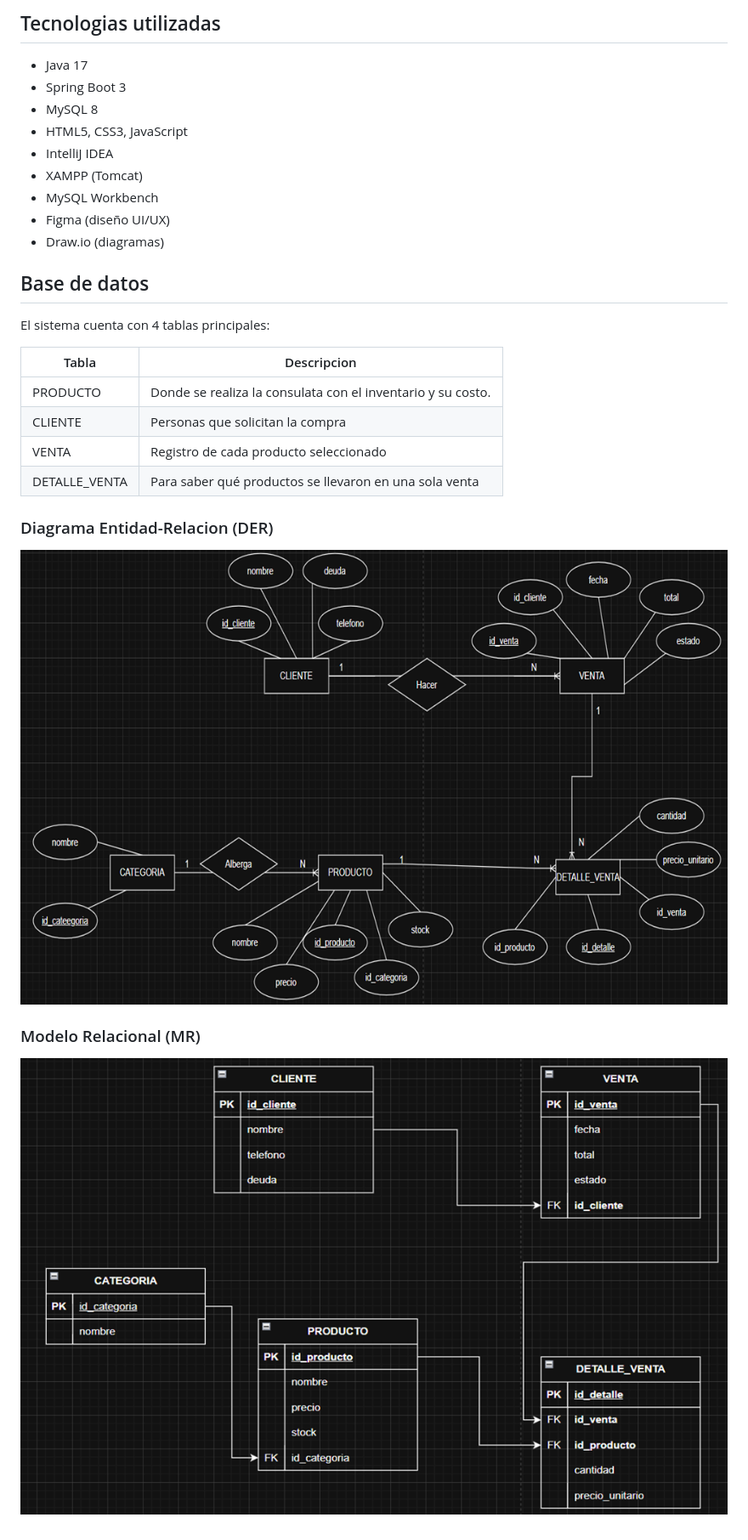
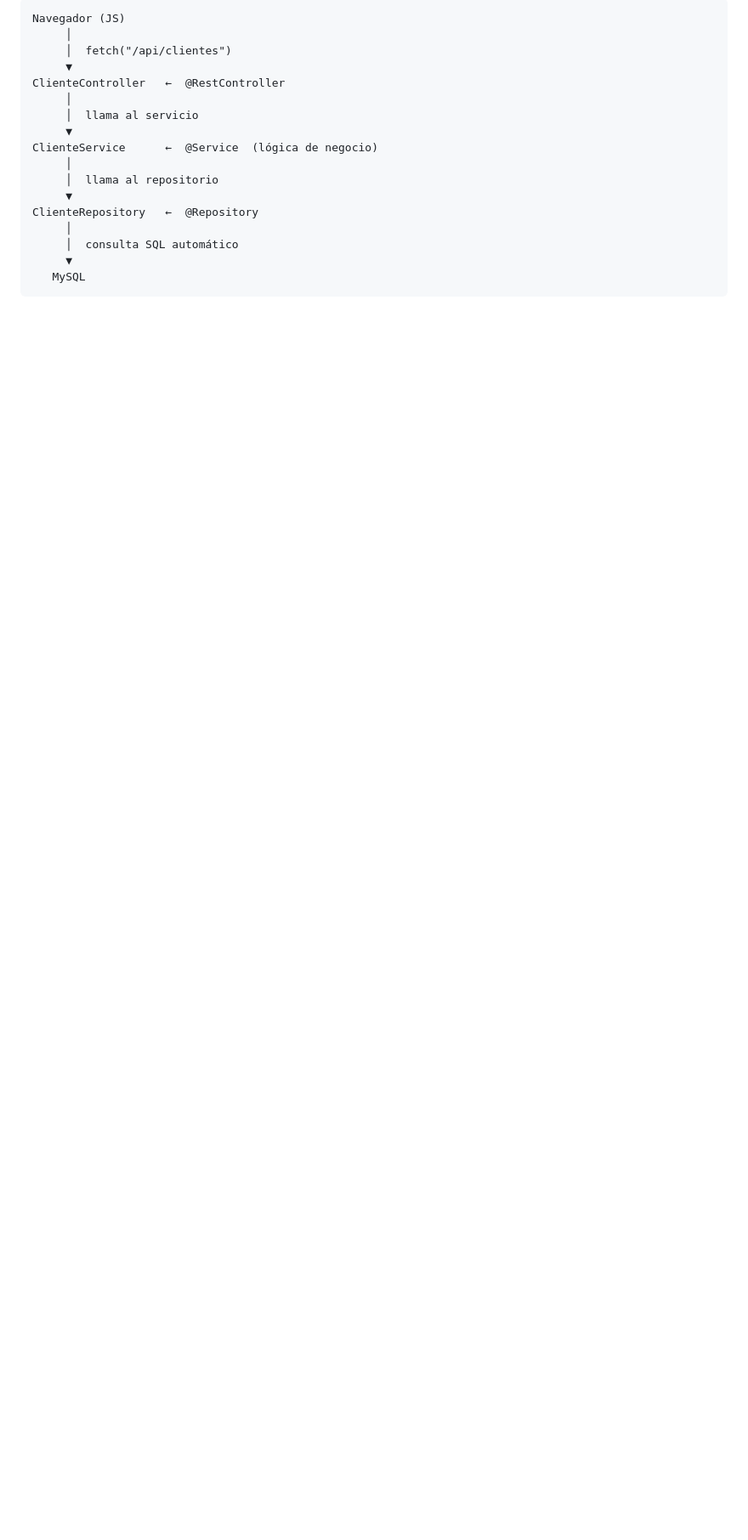
Before and after one commit to Diego30k-tec/Java_Web_Bodega_Monica, a Markdown page: README_informacion.md, the part around one of its changes. Shown at 85% size. Rendered like a GitHub page; blank space fills up the shorter version.

````diff
--- a/README_informacion.md
+++ b/README_informacion.md
@@ -37,28 +130,20 @@ Solucion tecnologica: Desarrollar un sistema web con Java Spring Boot y MySQL qu
 
-## Tecnologias utilizadas
-- Java 17
-- Spring Boot 3
-- MySQL 8
-- HTML5, CSS3, JavaScript
-- IntelliJ IDEA
-- XAMPP (Tomcat)
-- MySQL Workbench
-- Figma (diseño UI/UX)
-- Draw.io (diagramas)
-
-## Base de datos
-
-El sistema cuenta con 4 tablas principales:
-
-| Tabla | Descripcion |
-|---|---|
-| PRODUCTO | Donde se realiza la consulata con el inventario y su costo. |
-| CLIENTE | Personas que solicitan la compra |
-| VENTA | Registro de cada producto seleccionado |
-| DETALLE_VENTA | Para saber qué productos se llevaron en una sola venta |
-
-### Diagrama Entidad-Relacion (DER)
-![Diagrama Entidad Relacion](recursos/Diagrama_Entidad_Relacion.png)
-
-### Modelo Relacional (MR)
-![Modelo Relacional](recursos/Diagrama_Relacional.png)
+```
+Navegador (JS)
+     │
+     │  fetch("/api/clientes")
+     ▼
+ClienteController   ←  @RestController
+     │
+     │  llama al servicio
+     ▼
+ClienteService      ←  @Service  (lógica de negocio)
+     │
+     │  llama al repositorio
+     ▼
+ClienteRepository   ←  @Repository
+     │
+     │  consulta SQL automático
+     ▼
+   MySQL
+```
````
Also changed, not shown: other parts of README_informacion.md (+123 -30 lines), recursos/preview.png (added).
